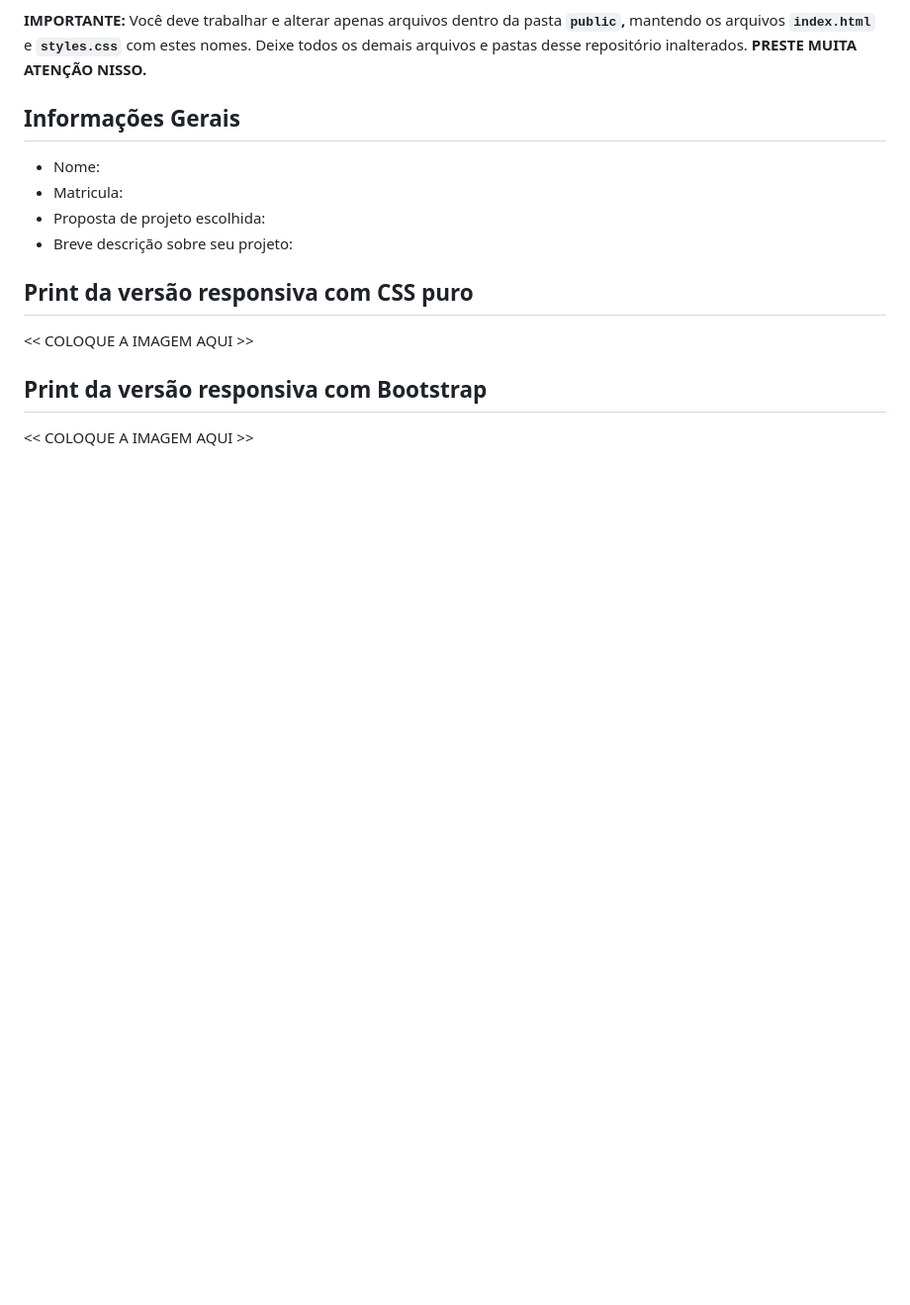
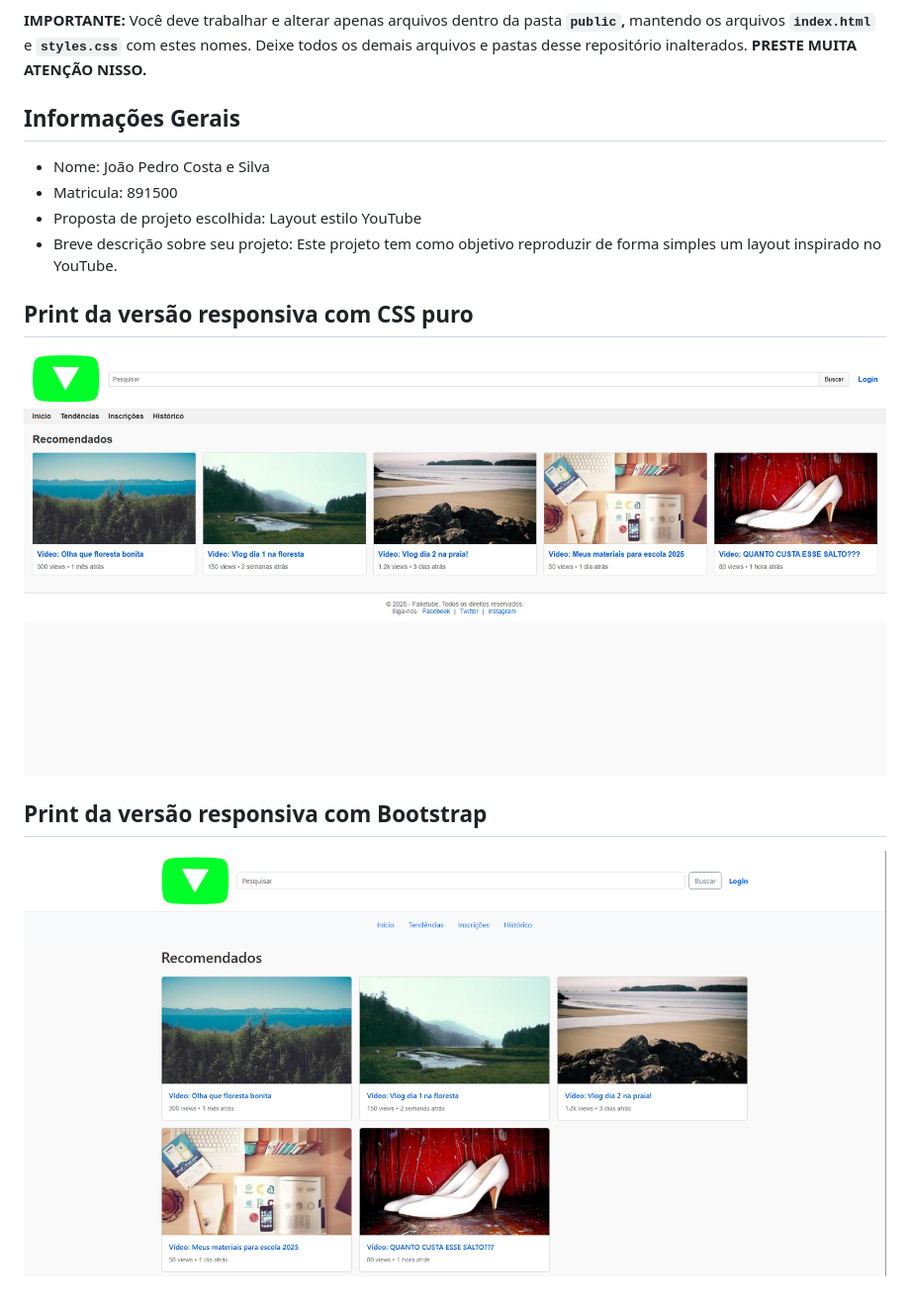
Before and after one commit to JooaoPedro15/Semanas-4-e-5---Atividade-Pr-tica, a Markdown page: README.md, the part around the change. Shown: that part at 99% size. GitHub-like rendering; pictures changed too: public/CSSBootstrap.png (added), public/CSSpuro.png (added); blank space fills up the shorter version.

Commit message:
Cria versão responsiva com Bootstrap

```diff
--- a/README.md
+++ b/README.md
@@ -9,15 +9,15 @@ Nessa atividade,vamos evoluir o projeto para que a home-page funcione bem tanto
 
 ## Informações Gerais
 
-- Nome:
-- Matricula:
-- Proposta de projeto escolhida:
-- Breve descrição sobre seu projeto:
+- Nome: João Pedro Costa e Silva
+- Matricula: 891500
+- Proposta de projeto escolhida: Layout estilo YouTube
+- Breve descrição sobre seu projeto: Este projeto tem como objetivo reproduzir de forma simples um layout inspirado no YouTube.
 
 ## Print da versão responsiva com CSS puro
 
-<<  COLOQUE A IMAGEM AQUI >>
+![CSSpuro](./public/CSSpuro.png)
 
 ## Print da versão responsiva com Bootstrap
 
-<<  COLOQUE A IMAGEM AQUI >>
+![CSSBoostrap](./public/CSSBootstrap.png)
```
